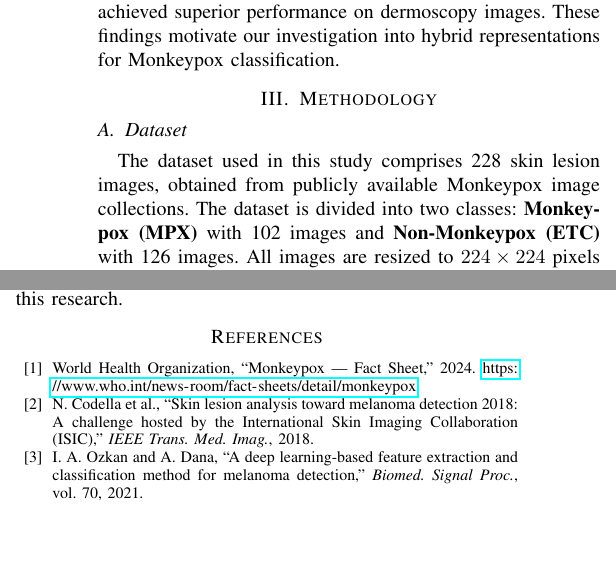
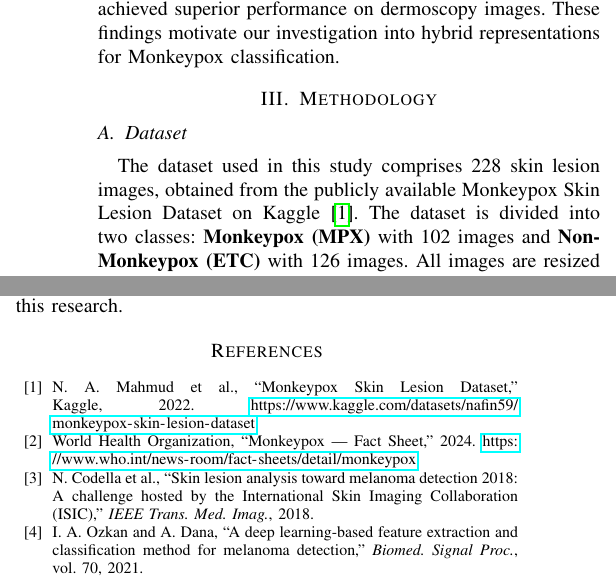
Before and after one commit to yusufimantaka/monkeypox-classification, a LaTeX paper (report.tex): two parts of the columns of pages 2 and 5 of 6, joined at a grey line, cut so that both start at the same text, the shorter picture padded with empty space. Compiled offline with pdfLaTeX.

Commit message:
docs: add Kaggle dataset source citation to report
Reference: https://www.kaggle.com/datasets/nafin59/monkeypox-skin-lesion-dataset

```diff
--- a/report.tex
+++ b/report.tex
@@ -167,7 +167,8 @@ Monkeypox classification.
 \subsection{Dataset}
 
 The dataset used in this study comprises 228 skin lesion images,
-obtained from publicly available Monkeypox image collections. The
+obtained from the publicly available Monkeypox Skin Lesion Dataset
+on Kaggle \cite{kaggle_mpx}. The
 dataset is divided into two classes: \textbf{Monkeypox (MPX)} with
 102 images and \textbf{Non-Monkeypox (ETC)} with 126 images. All
 images are resized to $224 \times 224$ pixels with three color
@@ -562,6 +563,10 @@ research.
 
 \begin{thebibliography}{00}
 
+\bibitem{kaggle_mpx}
+N.~A.~Mahmud et al., ``Monkeypox Skin Lesion Dataset,'' Kaggle, 2022.
+\url{https://www.kaggle.com/datasets/nafin59/monkeypox-skin-lesion-dataset}
+
 \bibitem{who_mpx}
 World Health Organization, ``Monkeypox --- Fact Sheet,'' 2024.
 \url{https://www.who.int/news-room/fact-sheets/detail/monkeypox}
```
Also changed, not shown: report.pdf.
